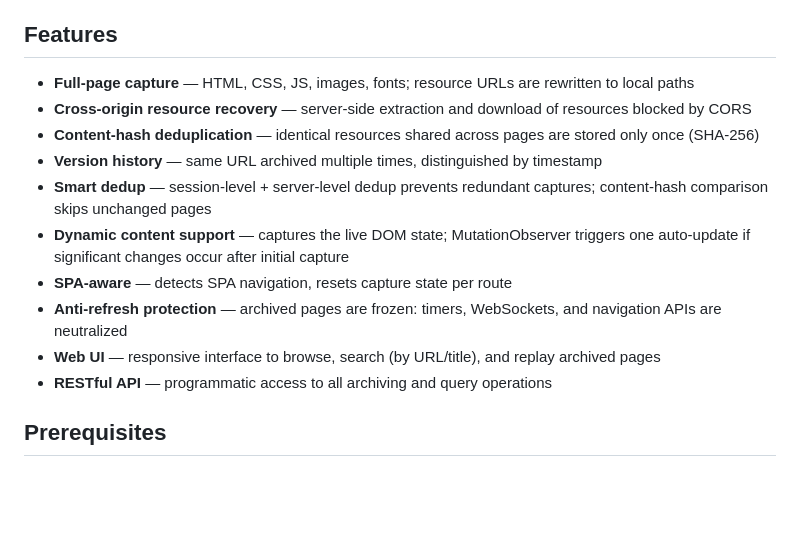
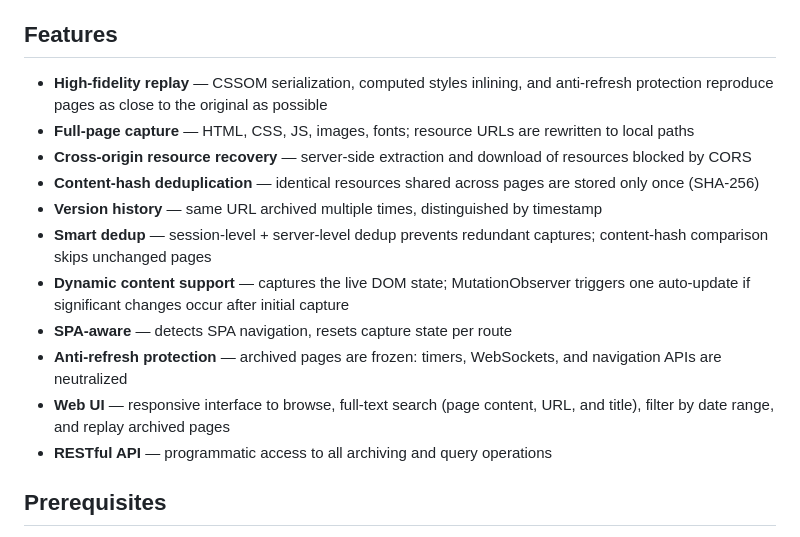
Before and after one commit to Nassgaming/wayback-archiver, a Markdown page: README.md, the part around the change. GitHub-like rendering; blank space fills up the shorter version.

Commit message:
docs: enhance feature descriptions in README
- Add high-fidelity replay feature highlight
- Update Web UI description: full-text search and date range filtering

```diff
--- a/README.md
+++ b/README.md
@@ -24,6 +24,7 @@ Chrome + Tampermonkey ──HTTP POST──▶ Go Server ──▶ PostgreSQL (m
 
 ## Features
 
+- **High-fidelity replay** — CSSOM serialization, computed styles inlining, and anti-refresh protection reproduce pages as close to the original as possible
 - **Full-page capture** — HTML, CSS, JS, images, fonts; resource URLs are rewritten to local paths
 - **Cross-origin resource recovery** — server-side extraction and download of resources blocked by CORS
 - **Content-hash deduplication** — identical resources shared across pages are stored only once (SHA-256)
@@ -32,7 +33,7 @@ Chrome + Tampermonkey ──HTTP POST──▶ Go Server ──▶ PostgreSQL (m
 - **Dynamic content support** — captures the live DOM state; MutationObserver triggers one auto-update if significant changes occur after initial capture
 - **SPA-aware** — detects SPA navigation, resets capture state per route
 - **Anti-refresh protection** — archived pages are frozen: timers, WebSockets, and navigation APIs are neutralized
-- **Web UI** — responsive interface to browse, search (by URL/title), and replay archived pages
+- **Web UI** — responsive interface to browse, full-text search (page content, URL, and title), filter by date range, and replay archived pages
 - **RESTful API** — programmatic access to all archiving and query operations
 
 ## Prerequisites
```
Also changed, not shown: README-zh.md (+2 -1 lines).
